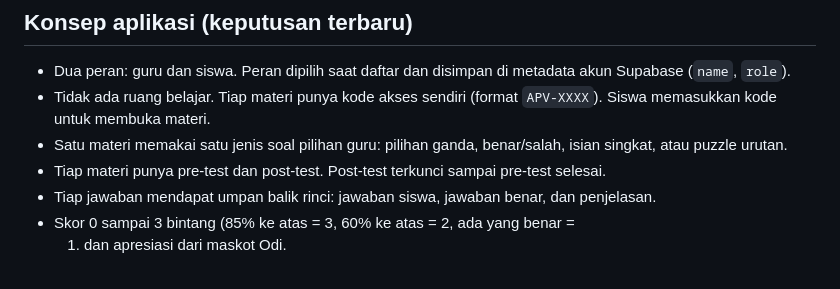
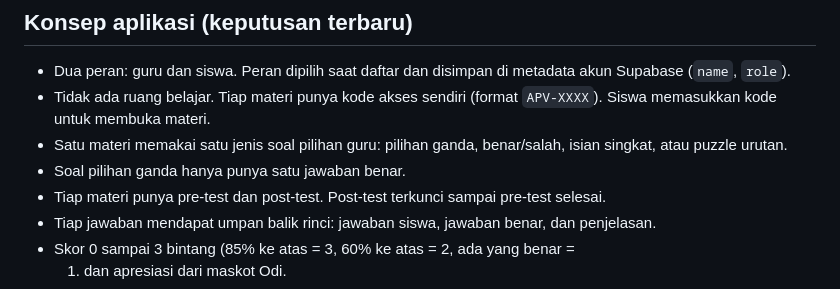
Before and after one commit to haswium/Proyek-Telematika-APREVO, a Markdown page: CLAUDE.md, the part around the change. GitHub-like rendering.

Commit message:
CLAUDE.md: pilihan ganda hanya punya satu jawaban benar
Co-Authored-By: Claude Opus 5.5 <noreply@anthropic.com>

```diff
--- a/CLAUDE.md
+++ b/CLAUDE.md
@@ -49,6 +49,7 @@ semua error sebelum menganggap tugas selesai.
   (format `APV-XXXX`). Siswa memasukkan kode untuk membuka materi.
 - Satu materi memakai satu jenis soal pilihan guru: pilihan ganda,
   benar/salah, isian singkat, atau puzzle urutan.
+- Soal pilihan ganda hanya punya satu jawaban benar.
 - Tiap materi punya pre-test dan post-test. Post-test terkunci sampai
   pre-test selesai.
 - Tiap jawaban mendapat umpan balik rinci: jawaban siswa, jawaban benar, dan
```
